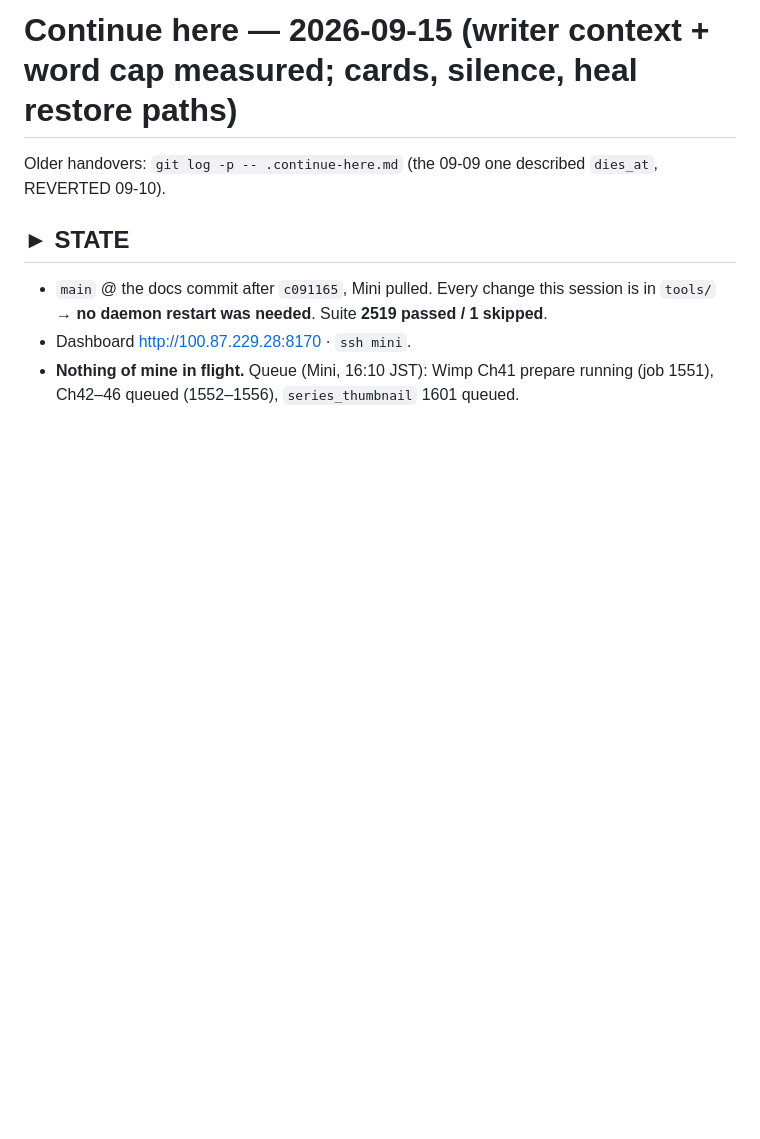
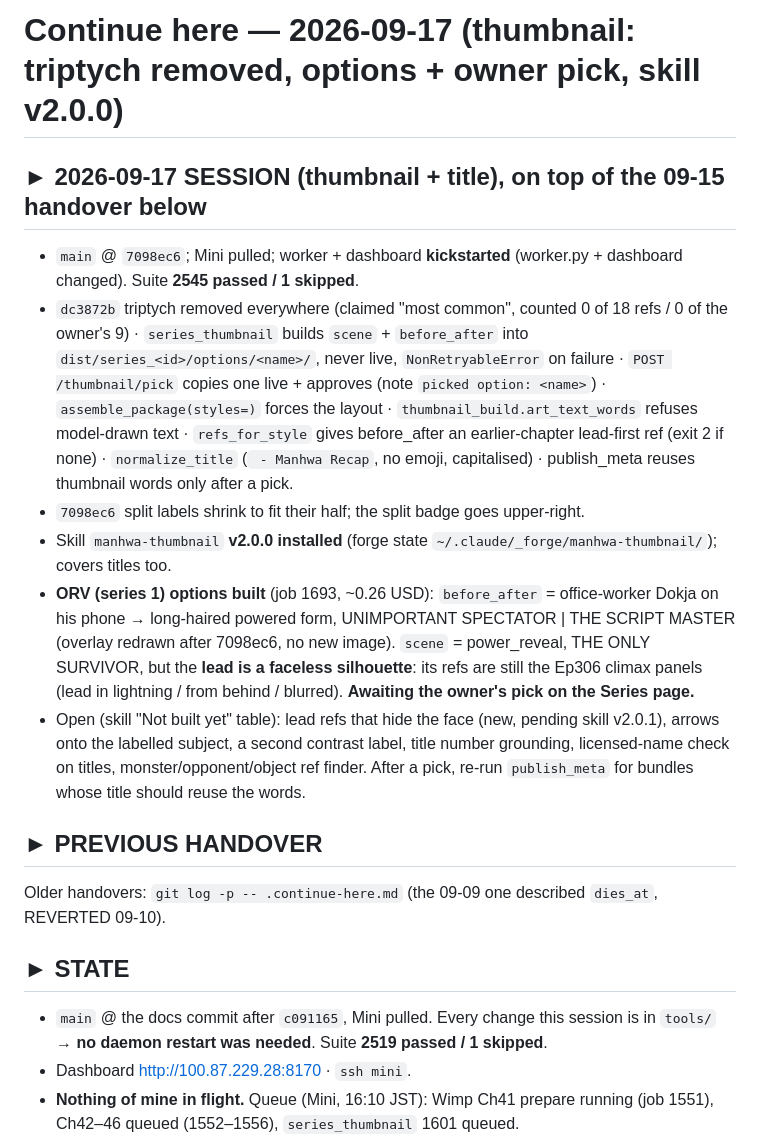
Before and after one commit to JidAiLabs/Manhwa, a Markdown page: .continue-here.md, the part around the change. GitHub-like rendering; blank space fills up the shorter version.

Commit message:
docs: handover for 2026-09-17 thumbnail options + skill v2.0.0
Co-Authored-By: Claude Opus 5 <noreply@anthropic.com>

```diff
--- a/.continue-here.md
+++ b/.continue-here.md
@@ -1,4 +1,24 @@
-# Continue here — 2026-09-15 (writer context + word cap measured; cards, silence, heal restore paths)
+# Continue here — 2026-09-17 (thumbnail: triptych removed, options + owner pick, skill v2.0.0)
+
+## ► 2026-09-17 SESSION (thumbnail + title), on top of the 09-15 handover below
+- `main` @ `7098ec6`; Mini pulled; worker + dashboard **kickstarted** (worker.py + dashboard changed). Suite **2545 passed / 1 skipped**.
+- `dc3872b` triptych removed everywhere (claimed "most common", counted 0 of 18 refs / 0 of the owner's 9) ·
+  `series_thumbnail` builds `scene` + `before_after` into `dist/series_<id>/options/<name>/`, never live,
+  `NonRetryableError` on failure · `POST /thumbnail/pick` copies one live + approves (note `picked option: <name>`) ·
+  `assemble_package(styles=)` forces the layout · `thumbnail_build.art_text_words` refuses model-drawn text ·
+  `refs_for_style` gives before_after an earlier-chapter lead-first ref (exit 2 if none) · `normalize_title`
+  (` - Manhwa Recap`, no emoji, capitalised) · publish_meta reuses thumbnail words only after a pick.
+- `7098ec6` split labels shrink to fit their half; the split badge goes upper-right.
+- Skill `manhwa-thumbnail` **v2.0.0 installed** (forge state `~/.claude/_forge/manhwa-thumbnail/`); covers titles too.
+- **ORV (series 1) options built** (job 1693, ~0.26 USD): `before_after` = office-worker Dokja on his phone →
+  long-haired powered form, UNIMPORTANT SPECTATOR | THE SCRIPT MASTER (overlay redrawn after 7098ec6, no new image).
+  `scene` = power_reveal, THE ONLY SURVIVOR, but the **lead is a faceless silhouette**: its refs are still the Ep306
+  climax panels (lead in lightning / from behind / blurred). **Awaiting the owner's pick on the Series page.**
+- Open (skill "Not built yet" table): lead refs that hide the face (new, pending skill v2.0.1), arrows onto the
+  labelled subject, a second contrast label, title number grounding, licensed-name check on titles,
+  monster/opponent/object ref finder. After a pick, re-run `publish_meta` for bundles whose title should reuse the words.
+
+## ► PREVIOUS HANDOVER
 
 Older handovers: `git log -p -- .continue-here.md` (the 09-09 one described `dies_at`, REVERTED 09-10).
 
```
